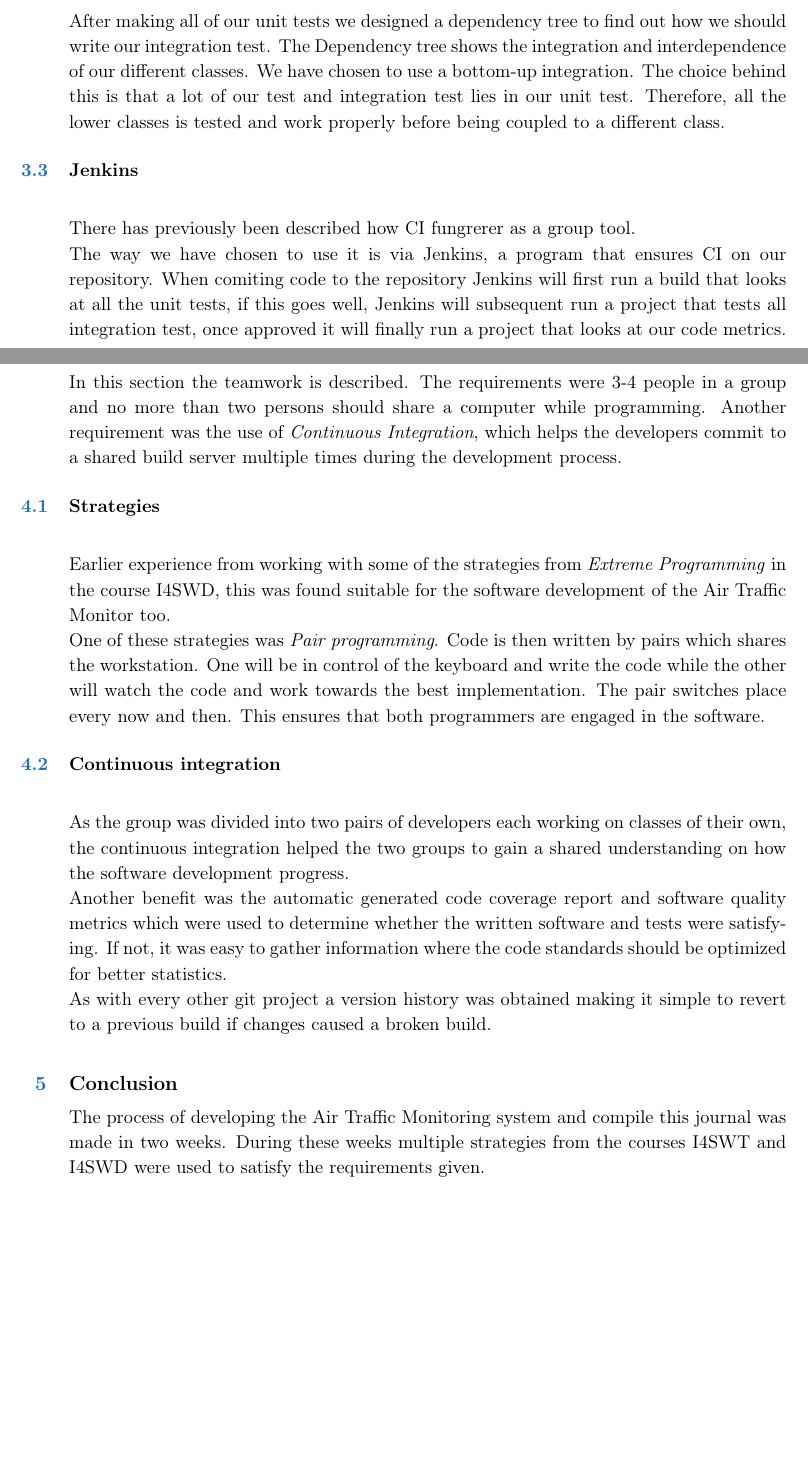
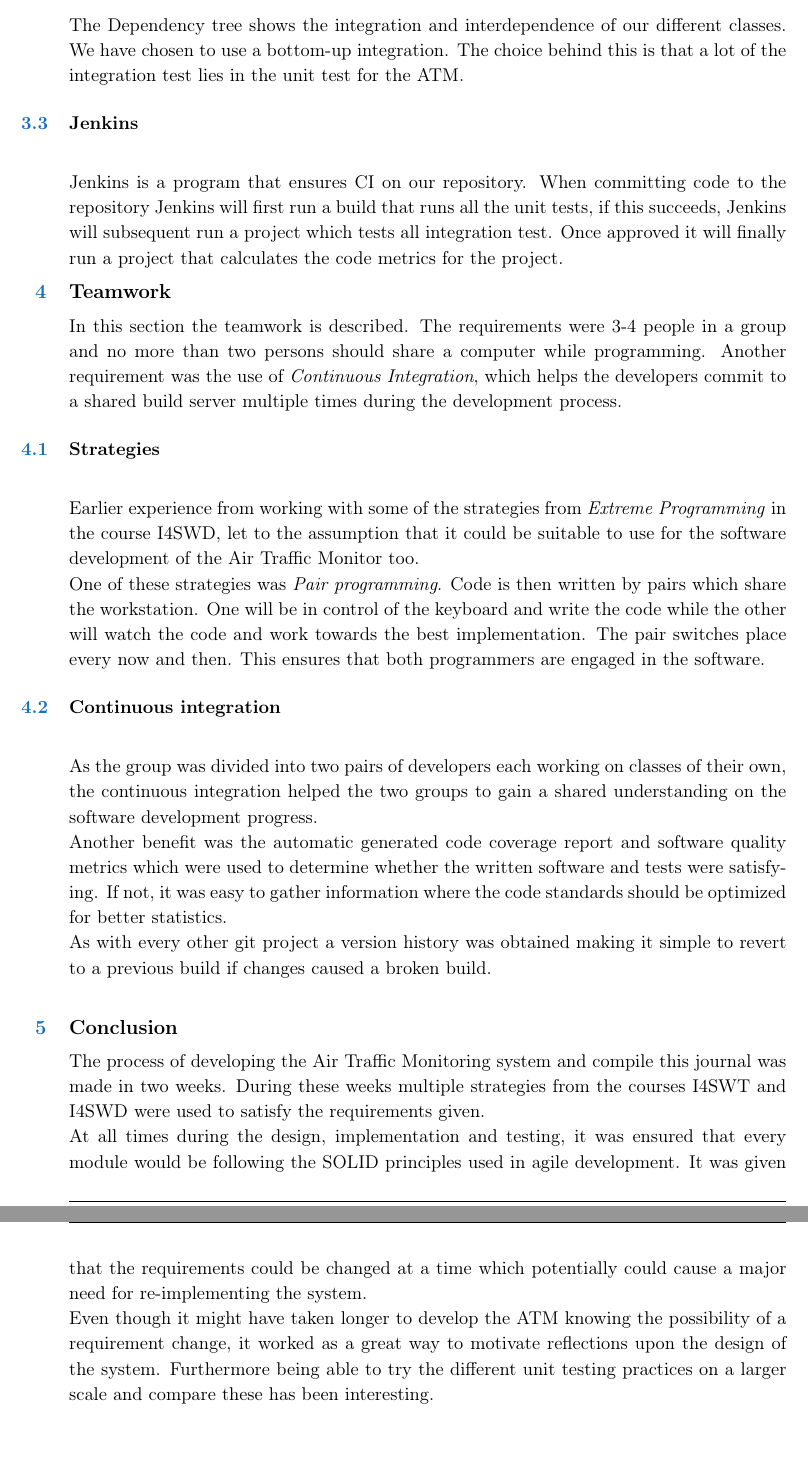
Before and after one commit to CMoriat/SWT_Report, a LaTeX book (Report/AirTrafficMonitorReport.tex, which reads Report/Subpages/Conclusion.tex, Report/Subpages/Teamwork.tex, Report/Subpages/Test.tex): two parts of pages 6 and 7 of 7, joined at a grey line, cut at the place of the change, the shorter picture padded with empty space. Compiled offline with pdfLaTeX.

Commit message:
Test section rewritten, conclusion finished. Pagenumbering added

```diff
--- a/Report/Subpages/Conclusion.tex
+++ b/Report/Subpages/Conclusion.tex
@@ -1,2 +1,4 @@
 \section{Conclusion}
-The process of developing the Air Traffic Monitoring system and compile this journal was made in two weeks. During these weeks multiple strategies from the courses I4SWT and I4SWD were used to satisfy the requirements given.
+The process of developing the Air Traffic Monitoring system and compile this journal was made in two weeks. During these weeks multiple strategies from the courses I4SWT and I4SWD were used to satisfy the requirements given. \\
+At all times during the design, implementation and testing, it was ensured that every module would be following the SOLID principles used in agile development. It was given that the requirements could be changed at a time which potentially could cause a major need for re-implementing the system. \\
+Even though it might have taken longer to develop the ATM knowing the possibility of a requirement change, it worked as a great way to motivate reflections upon the design of the system. Furthermore being able to try the different unit testing practices on a larger scale and compare these has been interesting.
--- a/Report/Subpages/Teamwork.tex
+++ b/Report/Subpages/Teamwork.tex
@@ -2,10 +2,10 @@
 In this section the teamwork is described. The requirements were 3-4 people in a group and no more than two persons should share a computer while programming. Another requirement was the use of \emph{Continuous Integration}, which helps the developers commit to a shared build server multiple times during the development process.
 
 \subsection{Strategies}
-Earlier experience from working with some of the strategies from \emph{Extreme Programming} in the course I4SWD, this was found suitable for the software development of the Air Traffic Monitor too. \\
-One of these strategies was \emph{Pair programming}. Code is then written by pairs which shares the workstation. One will be in control of the keyboard and write the code while the other will watch the code and work towards the best implementation. The pair switches place every now and then. This ensures that both programmers are engaged in the software.
+Earlier experience from working with some of the strategies from \emph{Extreme Programming} in the course I4SWD, let to the assumption that it could be suitable to use for the software development of the Air Traffic Monitor too. \\
+One of these strategies was \emph{Pair programming}. Code is then written by pairs which share the workstation. One will be in control of the keyboard and write the code while the other will watch the code and work towards the best implementation. The pair switches place every now and then. This ensures that both programmers are engaged in the software.
 
 \subsection{Continuous integration}
-As the group was divided into two pairs of developers each working on classes of their own, the continuous integration helped the two groups to gain a shared understanding on how the software development progress.\\
+As the group was divided into two pairs of developers each working on classes of their own, the continuous integration helped the two groups to gain a shared understanding on the software development progress.\\
 Another benefit was the automatic generated code coverage report and software quality metrics which were used to determine whether the written software and tests were satisfying. If not, it was easy to gather information where the code standards should be optimized for better statistics.\\
 As with every other git project a version history was obtained making it simple to revert to a previous build if changes caused a broken build.\\
--- a/Report/Subpages/Test.tex
+++ b/Report/Subpages/Test.tex
@@ -19,10 +23,8 @@
 	\end{figure}
 
 	\pagebreak
-
-	\noindent After making all of our unit tests we designed a dependency tree to find out how we should write our integration test. The Dependency tree shows the integration and interdependence of our different classes. We have chosen to use a bottom-up integration. The choice behind this is that a lot of our test and integration test lies in our unit test. Therefore, all the lower classes is tested and work properly before being coupled to a different class.
+	%%Nedenstående er ikke rettet / CM
+	The Dependency tree shows the integration and interdependence of our different classes. We have chosen to use a bottom-up integration. The choice behind this is that a lot of the integration test lies in the unit test for the ATM.
 
 	\subsection{Jenkins}
-	There has previously been described how CI fungrerer as a group tool. \\
-	The way we have chosen to use it is via Jenkins, a program that ensures CI on our repository. When comiting code to the repository  Jenkins will first run a build that looks at all the unit tests, if this goes well, Jenkins will subsequent run a project that tests all integration test, once approved it will finally run a project that looks at our code metrics.
-	\clearpage
+	Jenkins is a program that ensures CI on our repository. When committing code to the repository  Jenkins will first run a build that runs all the unit tests, if this succeeds, Jenkins will subsequent run a project which tests all integration test. Once approved it will finally run a project that calculates the code metrics for the project.
```
Also changed, not shown: Report/AirTrafficMonitorReport.tex (+1 -1 lines), Report/Frontpage/Frontpage.tex (+1 -1 lines), Report/AirTrafficMonitorReport.pdf, Report/Subpages/Test.tex (16 more changed lines), 4 other files.
